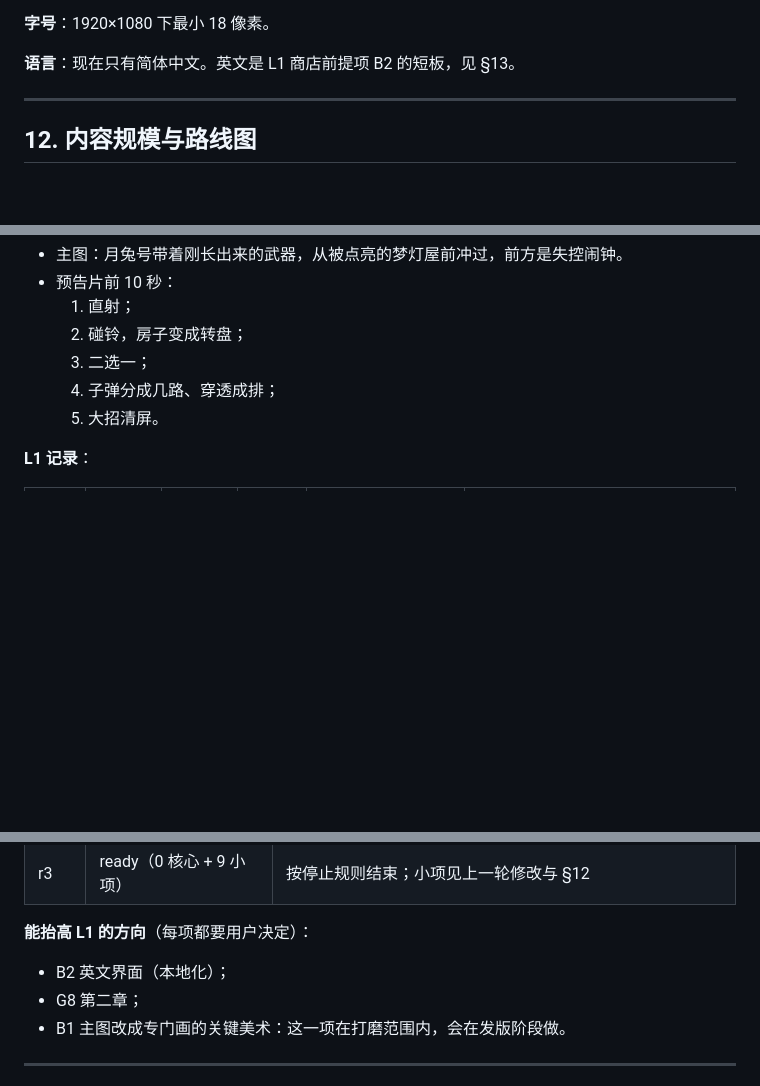
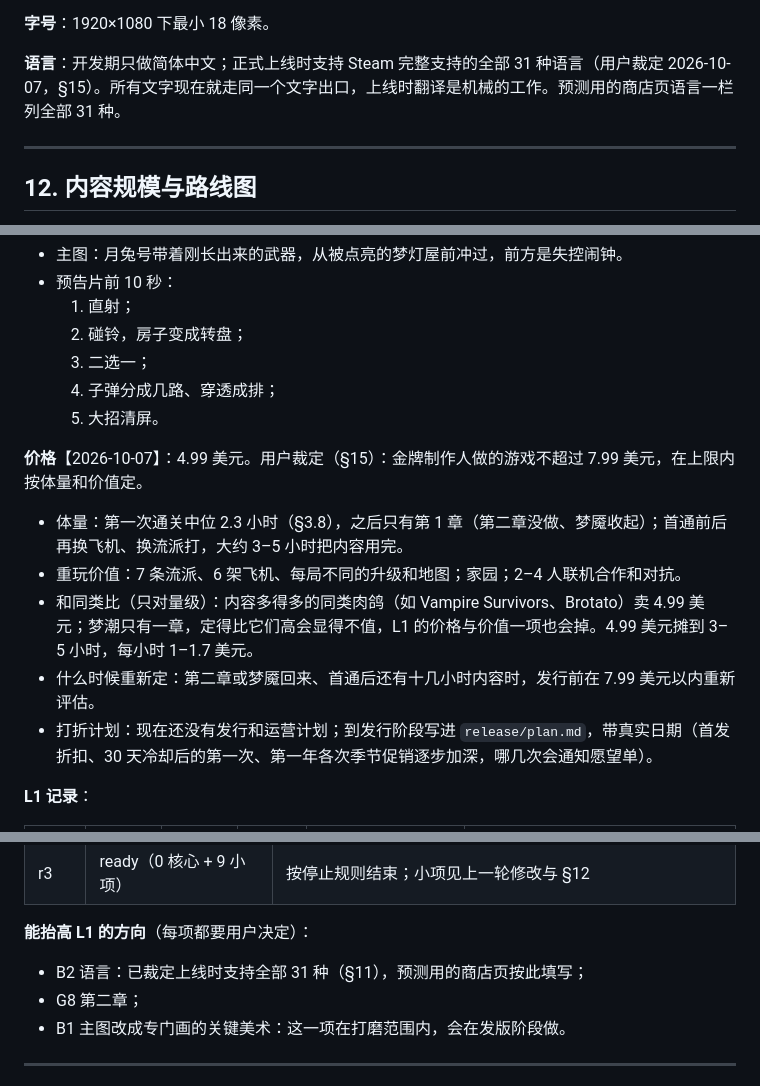
Before and after one commit to VinayGaoChuan/dreamtide-echo-route, a Markdown page: docs/design.md, 3 parts joined by grey strips. Rendered like a GitHub page; blank space fills up the shorter version.

Commit message:
定价 4.99 美元（上限 7.99，按体量和价值）；上线支持 31 种语言
- 设计文档 §13 价格：首通 2.3 小时、只有一章、3–5 小时用完内容，同类内容多得多的游戏 4.99 美元；第二章或梦魇回来时发行前重新评估；打折计划到发行阶段写进 release/plan.md
- §11 语言：开发期只做中文，上线支持 Steam 完整支持的 31 种
- §15 记下两条用户裁定

Co-Authored-By: Claude Opus 5.5 <noreply@anthropic.com>

```diff
--- a/docs/design.md
+++ b/docs/design.md
@@ -974,7 +974,7 @@
 
 **字号**：1920×1080 下最小 18 像素。
 
-**语言**：现在只有简体中文。英文是 L1 商店前提项 B2 的短板，见 §13。
+**语言**：开发期只做简体中文；正式上线时支持 Steam 完整支持的全部 31 种语言（用户裁定 2026-10-07，§15）。所有文字现在就走同一个文字出口，上线时翻译是机械的工作。预测用的商店页语言一栏列全部 31 种。
 
 ---
 
@@ -1016,6 +1016,13 @@
   4. 子弹分成几路、穿透成排；
   5. 大招清屏。
 
+**价格**【2026-10-07】：4.99 美元。用户裁定（§15）：金牌制作人做的游戏不超过 7.99 美元，在上限内按体量和价值定。
+- 体量：第一次通关中位 2.3 小时（§3.8），之后只有第 1 章（第二章没做、梦魇收起）；首通前后再换飞机、换流派打，大约 3–5 小时把内容用完。
+- 重玩价值：7 条流派、6 架飞机、每局不同的升级和地图；家园；2–4 人联机合作和对抗。
+- 和同类比（只对量级）：内容多得多的同类肉鸽（如 Vampire Survivors、Brotato）卖 4.99 美元；梦潮只有一章，定得比它们高会显得不值，L1 的价格与价值一项也会掉。4.99 美元摊到 3–5 小时，每小时 1–1.7 美元。
+- 什么时候重新定：第二章或梦魇回来、首通后还有十几小时内容时，发行前在 7.99 美元以内重新评估。
+- 打折计划：现在还没有发行和运营计划；到发行阶段写进 `release/plan.md`，带真实日期（首发折扣、30 天冷却后的第一次、第一年各次季节促销逐步加深，哪几次会通知愿望单）。
+
 **L1 记录**：
 
 | 轮次 | 日期 | 三次原始概率 | 校准后 | 最弱项 | 说明 |
@@ -1034,7 +1041,7 @@
 | r3 | ready（0 核心 + 9 小项） | 按停止规则结束；小项见上一轮修改与 §12 |
 
 **能抬高 L1 的方向**（每项都要用户决定）：
-- B2 英文界面（本地化）；
+- B2 语言：已裁定上线时支持全部 31 种（§11），预测用的商店页按此填写；
 - G8 第二章；
 - B1 主图改成专门画的关键美术：这一项在打磨范围内，会在发版阶段做。
 
```
Also changed, not shown: other parts of docs/design.md (+2 -0 lines).
